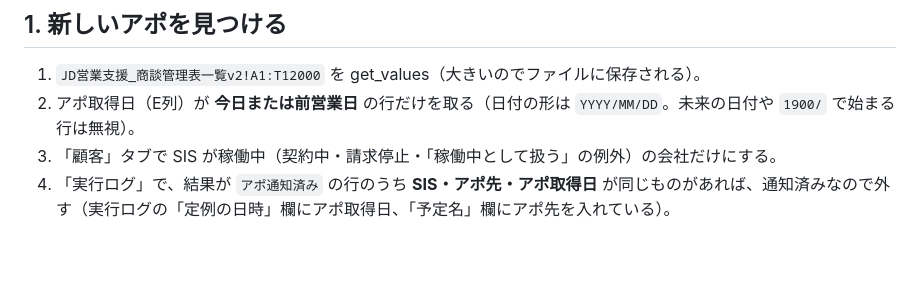
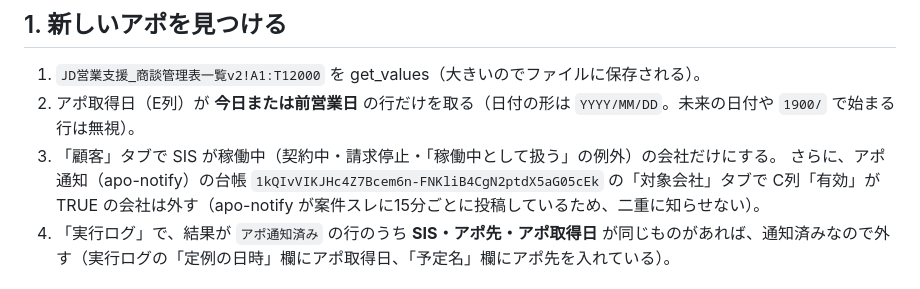
Before and after one commit to kitahara-cyber/portal, a Markdown page: _build/daily/RUNBOOK_apo.md, the part around the change. GitHub-like rendering; blank space fills up the shorter version.

```diff
--- a/_build/daily/RUNBOOK_apo.md
+++ b/_build/daily/RUNBOOK_apo.md
@@ -13,6 +13,7 @@
 1. `JD営業支援_商談管理表一覧v2!A1:T12000` を get_values（大きいのでファイルに保存される）。
 2. アポ取得日（E列）が **今日または前営業日** の行だけを取る（日付の形は `YYYY/MM/DD`。未来の日付や `1900/` で始まる行は無視）。
 3. 「顧客」タブで SIS が稼働中（契約中・請求停止・「稼働中として扱う」の例外）の会社だけにする。
+   さらに、アポ通知（apo-notify）の台帳 `1kQIvVIKJHc4Z7Bcem6n-FNKliB4CgN2ptdX5aG05cEk` の「対象会社」タブで C列「有効」が TRUE の会社は外す（apo-notify が案件スレに15分ごとに投稿しているため、二重に知らせない）。
 4. 「実行ログ」で、結果が `アポ通知済み` の行のうち **SIS・アポ先・アポ取得日** が同じものがあれば、通知済みなので外す（実行ログの「定例の日時」欄にアポ取得日、「予定名」欄にアポ先を入れている）。
 
 ## 2. 担当ディレクターに DM する
```
Also changed, not shown: _build/teirei/RUNBOOK.md (+4 -2 lines).
